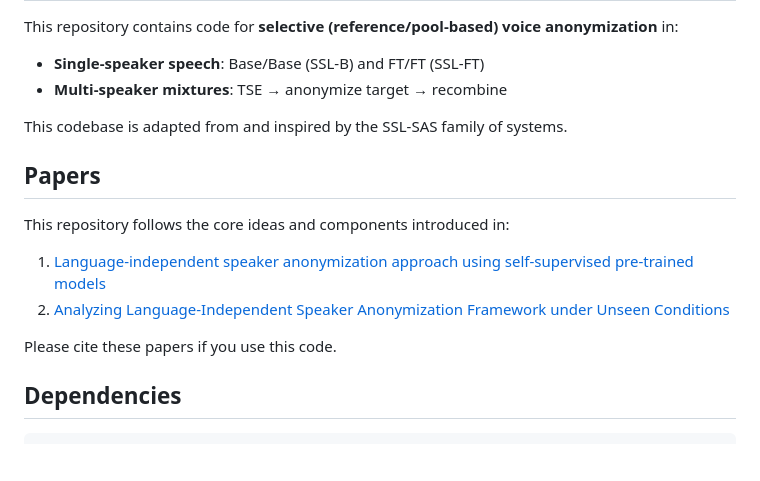
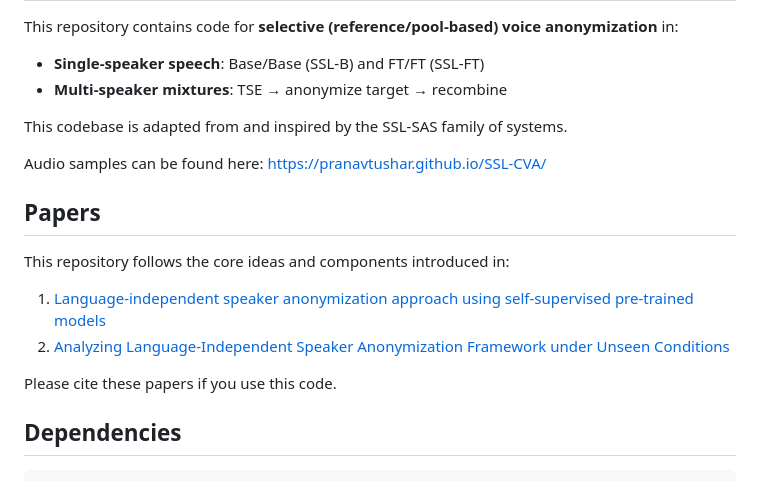
Before and after one commit to pranavtushar/SSL-CVA, a Markdown page: README.md, the part around the change. Drawn GitHub-style; blank space fills up the shorter version.

```diff
--- a/README.md
+++ b/README.md
@@ -7,6 +7,9 @@ This repository contains code for **selective (reference/pool-based) voice anony
 
 This codebase is adapted from and inspired by the SSL-SAS family of systems.
 
+Audio samples can be found here: https://pranavtushar.github.io/SSL-CVA/
+
+
 ## Papers
 
 This repository follows the core ideas and components introduced in:
@@ -15,6 +18,10 @@ This repository follows the core ideas and components introduced in:
 2. [Analyzing Language-Independent Speaker Anonymization Framework under Unseen Conditions](https://arxiv.org/abs/2203.14834)
 
 Please cite these papers if you use this code.
+
+
+
+
 
 ## Dependencies
 
```
